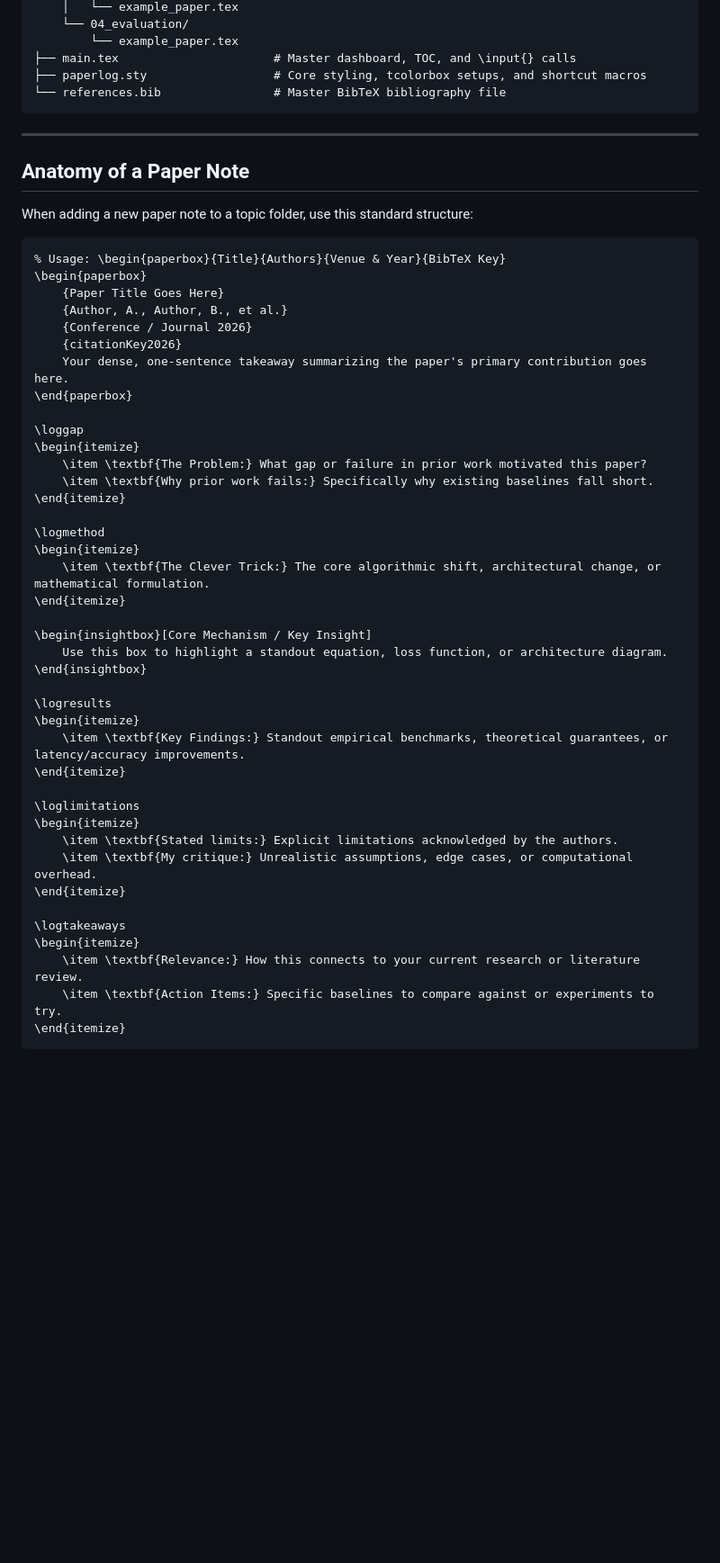
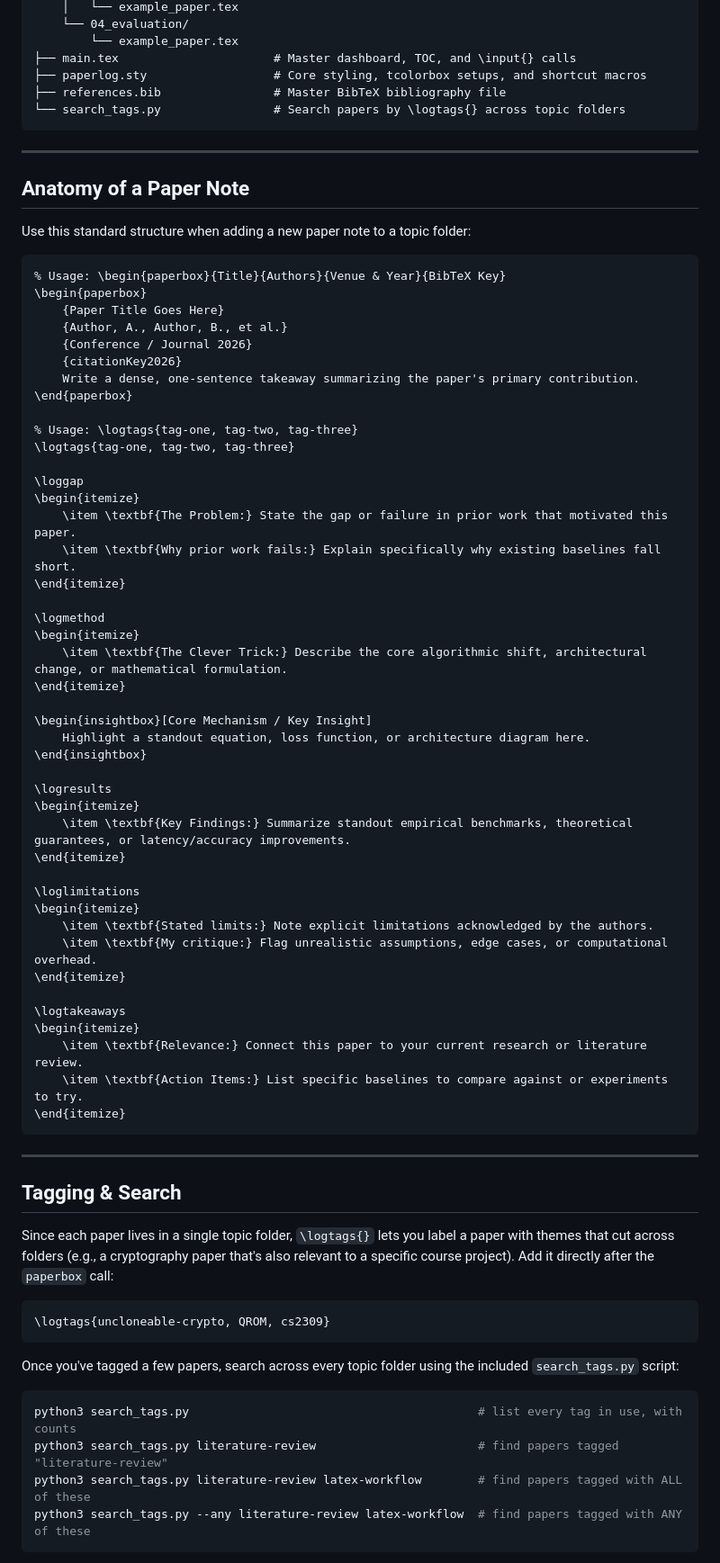
Before and after one commit to BoonHow97/research-reading-log-template, a Markdown page: README.md, the part around the change printed below. Shown: that part at 90% size. Rendered like a GitHub page; blank space fills up the shorter version.

````diff
--- a/README.md
+++ b/README.md
@@ -51,14 +65,15 @@ research-reading-log-template/
         └── example_paper.tex
 ├── main.tex                      # Master dashboard, TOC, and \input{} calls
 ├── paperlog.sty                  # Core styling, tcolorbox setups, and shortcut macros
-└── references.bib                # Master BibTeX bibliography file
+├── references.bib                # Master BibTeX bibliography file
+└── search_tags.py                # Search papers by \logtags{} across topic folders
 ```
 
 ---
 
 ## Anatomy of a Paper Note
 
-When adding a new paper note to a topic folder, use this standard structure:
+Use this standard structure when adding a new paper note to a topic folder:
 
 ```latex
 % Usage: \begin{paperbox}{Title}{Authors}{Venue & Year}{BibTeX Key}
@@ -67,38 +82,61 @@ When adding a new paper note to a topic folder, use this standard structure:
     {Author, A., Author, B., et al.}
     {Conference / Journal 2026}
     {citationKey2026}
-    Your dense, one-sentence takeaway summarizing the paper's primary contribution goes here.
+    Write a dense, one-sentence takeaway summarizing the paper's primary contribution.
 \end{paperbox}
+
+% Usage: \logtags{tag-one, tag-two, tag-three}
+\logtags{tag-one, tag-two, tag-three}
 
 \loggap
 \begin{itemize}
-    \item \textbf{The Problem:} What gap or failure in prior work motivated this paper?
-    \item \textbf{Why prior work fails:} Specifically why existing baselines fall short.
+    \item \textbf{The Problem:} State the gap or failure in prior work that motivated this paper.
+    \item \textbf{Why prior work fails:} Explain specifically why existing baselines fall short.
 \end{itemize}
 
 \logmethod
 \begin{itemize}
-    \item \textbf{The Clever Trick:} The core algorithmic shift, architectural change, or mathematical formulation.
+    \item \textbf{The Clever Trick:} Describe the core algorithmic shift, architectural change, or mathematical formulation.
 \end{itemize}
 
 \begin{insightbox}[Core Mechanism / Key Insight]
-    Use this box to highlight a standout equation, loss function, or architecture diagram.
+    Highlight a standout equation, loss function, or architecture diagram here.
 \end{insightbox}
 
 \logresults
 \begin{itemize}
-    \item \textbf{Key Findings:} Standout empirical benchmarks, theoretical guarantees, or latency/accuracy improvements.
+    \item \textbf{Key Findings:} Summarize standout empirical benchmarks, theoretical guarantees, or latency/accuracy improvements.
 \end{itemize}
 
 \loglimitations
 \begin{itemize}
-    \item \textbf{Stated limits:} Explicit limitations acknowledged by the authors.
-    \item \textbf{My critique:} Unrealistic assumptions, edge cases, or computational overhead.
+    \item \textbf{Stated limits:} Note explicit limitations acknowledged by the authors.
+    \item \textbf{My critique:} Flag unrealistic assumptions, edge cases, or computational overhead.
 \end{itemize}
 
 \logtakeaways
 \begin{itemize}
-    \item \textbf{Relevance:} How this connects to your current research or literature review.
-    \item \textbf{Action Items:} Specific baselines to compare against or experiments to try.
+    \item \textbf{Relevance:} Connect this paper to your current research or literature review.
+    \item \textbf{Action Items:} List specific baselines to compare against or experiments to try.
 \end{itemize}
 ```
+
+---
+
+## Tagging & Search
+
+Since each paper lives in a single topic folder, `\logtags{}` lets you label a paper with themes that cut across folders (e.g., a cryptography paper that's also relevant to a specific course project). Add it directly after the `paperbox` call:
+
+```latex
+\logtags{uncloneable-crypto, QROM, cs2309}
+```
+
+Once you've tagged a few papers, search across every topic folder using the included `search_tags.py` script:
+
+```bash
+python3 search_tags.py                                         # list every tag in use, with counts
+python3 search_tags.py literature-review                       # find papers tagged "literature-review"
+python3 search_tags.py literature-review latex-workflow        # find papers tagged with ALL of these
+python3 search_tags.py --any literature-review latex-workflow  # find papers tagged with ANY of these
+```
+
````
Also changed, not shown: other parts of README.md (+33 -10 lines), figures/README.md (deleted, +0 -5 lines), figures/example-page-1.jpg (added), figures/example-page-2.jpg (added), figures/toc-preview.jpg (added), 8 other files.
